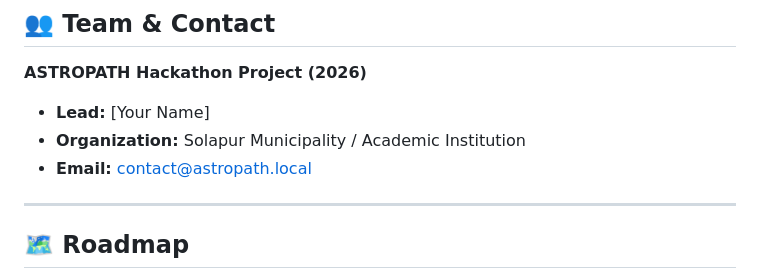
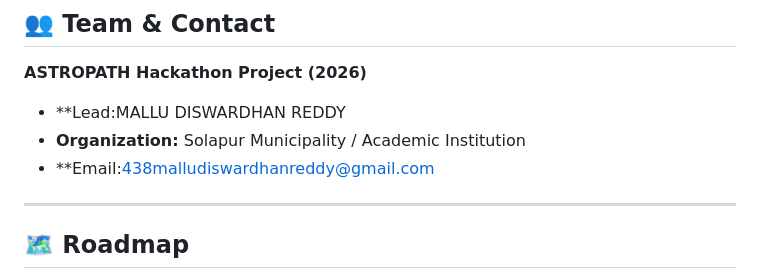
Before and after one commit to 438malludiswardhanreddy-sketch/ASTROPATH, a Markdown page: README.md, the part around the change. Rendered like a GitHub page.

```diff
--- a/README.md
+++ b/README.md
@@ -457,9 +457,9 @@ This project is open-source. Please provide attribution to ASTROPATH & Solapur M
 
 **ASTROPATH Hackathon Project (2026)**
 
-- **Lead:** [Your Name]
+- **Lead:MALLU DISWARDHAN REDDY
 - **Organization:** Solapur Municipality / Academic Institution
-- **Email:** contact@astropath.local
+- **Email:438malludiswardhanreddy@gmail.com
 
 ---
 
```
